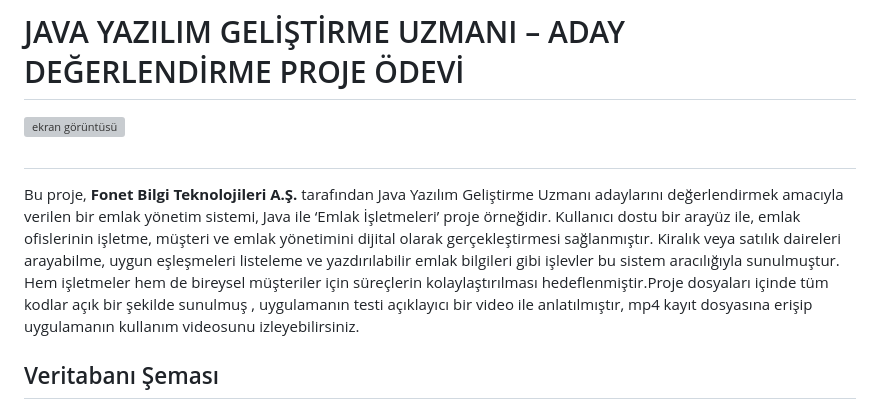
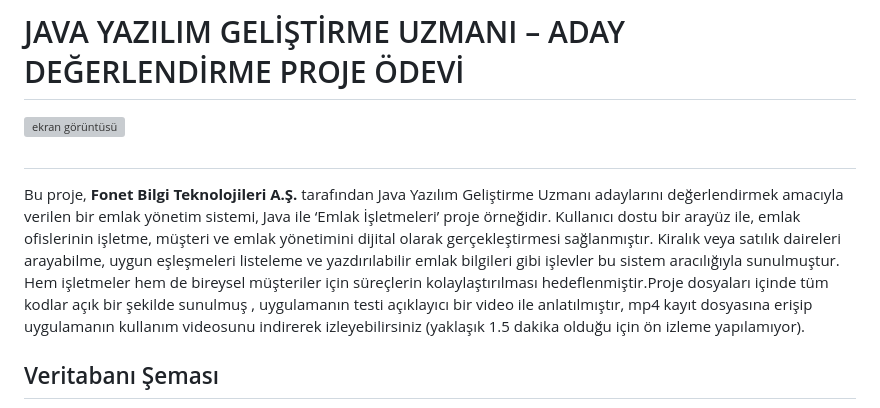
Before and after one commit to EnesKaraagacc/emlak-projesi, a Markdown page: README.md, the part around the change. Drawn GitHub-style; grey boxes are pictures that could not be loaded.

```diff
--- a/README.md
+++ b/README.md
@@ -4,7 +4,7 @@
 
 
 ##
-Bu proje, **Fonet Bilgi Teknolojileri A.Ş.** tarafından Java Yazılım Geliştirme Uzmanı adaylarını değerlendirmek amacıyla verilen bir emlak yönetim sistemi, Java ile ‘Emlak İşletmeleri’ proje örneğidir. Kullanıcı dostu bir arayüz ile, emlak ofislerinin işletme, müşteri ve emlak yönetimini dijital olarak gerçekleştirmesi sağlanmıştır. Kiralık veya satılık daireleri arayabilme, uygun eşleşmeleri listeleme ve yazdırılabilir emlak bilgileri gibi işlevler bu sistem aracılığıyla sunulmuştur. Hem işletmeler hem de bireysel müşteriler için süreçlerin kolaylaştırılması hedeflenmiştir.Proje dosyaları içinde tüm kodlar açık bir şekilde sunulmuş , uygulamanın testi açıklayıcı bir video ile anlatılmıştır, mp4 kayıt dosyasına erişip uygulamanın kullanım videosunu izleyebilirsiniz.
+Bu proje, **Fonet Bilgi Teknolojileri A.Ş.** tarafından Java Yazılım Geliştirme Uzmanı adaylarını değerlendirmek amacıyla verilen bir emlak yönetim sistemi, Java ile ‘Emlak İşletmeleri’ proje örneğidir. Kullanıcı dostu bir arayüz ile, emlak ofislerinin işletme, müşteri ve emlak yönetimini dijital olarak gerçekleştirmesi sağlanmıştır. Kiralık veya satılık daireleri arayabilme, uygun eşleşmeleri listeleme ve yazdırılabilir emlak bilgileri gibi işlevler bu sistem aracılığıyla sunulmuştur. Hem işletmeler hem de bireysel müşteriler için süreçlerin kolaylaştırılması hedeflenmiştir.Proje dosyaları içinde tüm kodlar açık bir şekilde sunulmuş , uygulamanın testi açıklayıcı bir video ile anlatılmıştır, mp4 kayıt dosyasına erişip uygulamanın kullanım videosunu indirerek izleyebilirsiniz (yaklaşık 1.5 dakika olduğu için ön izleme yapılamıyor).
 
 ##  Veritabanı Şeması
 
```
